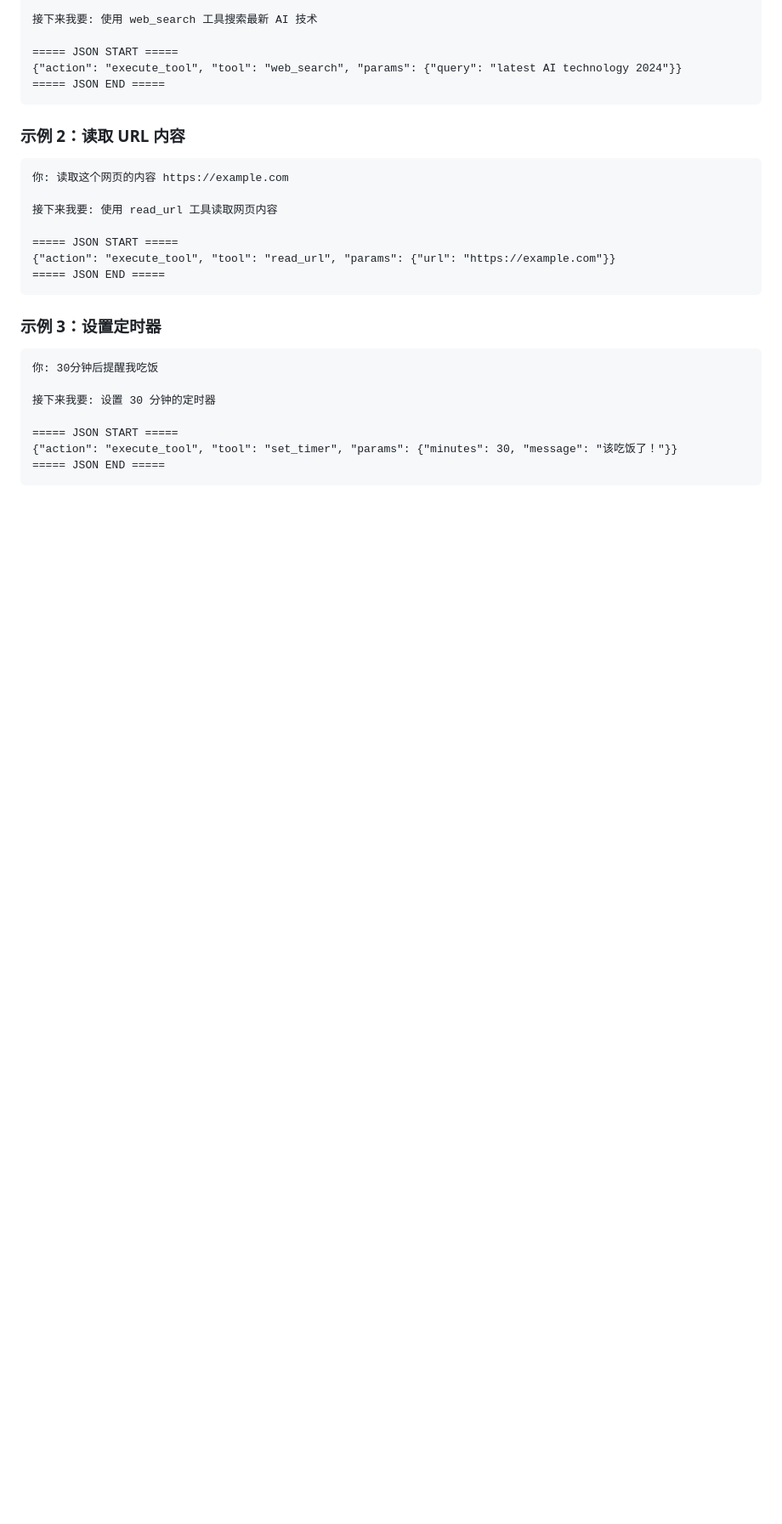
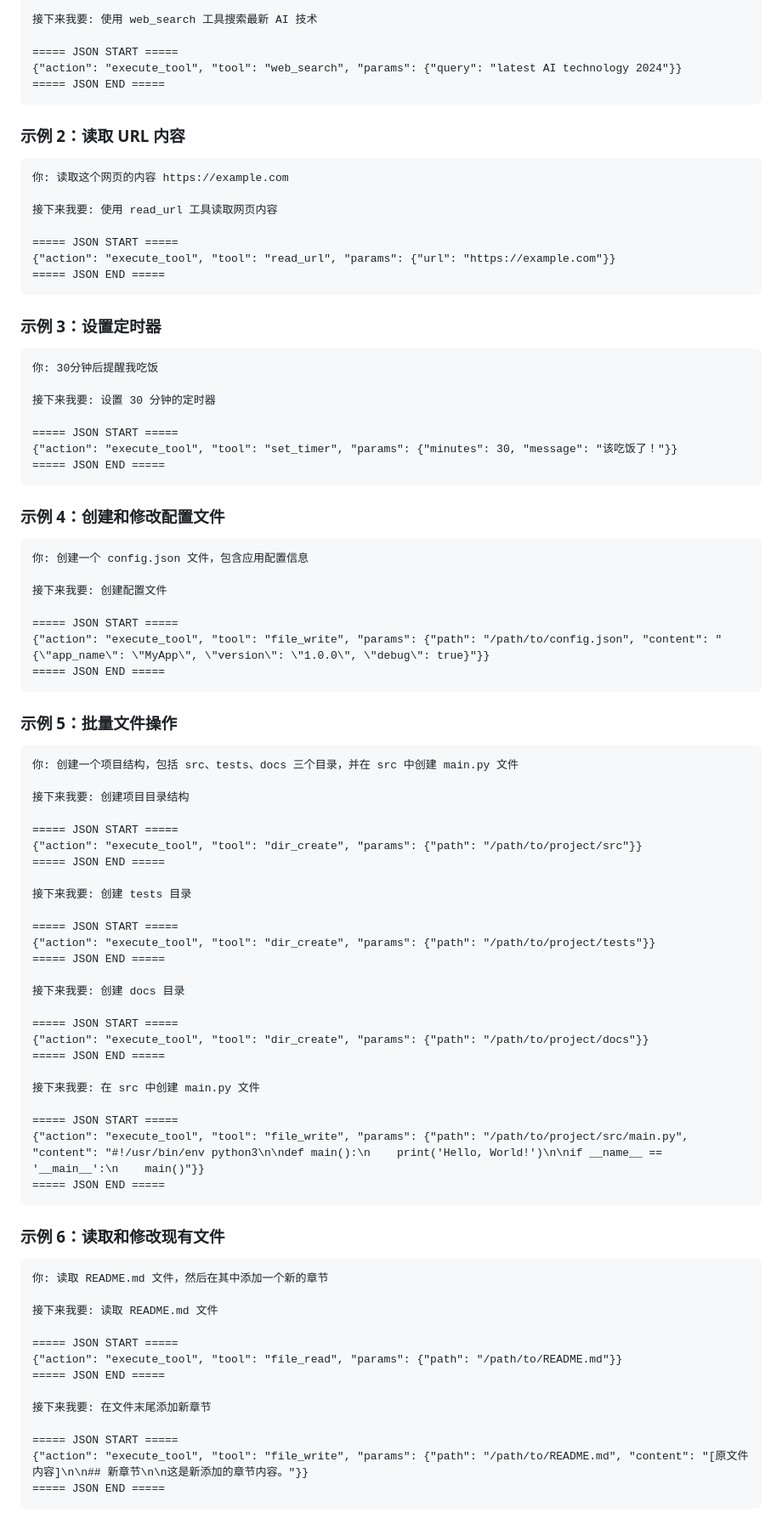
Before and after one commit to chuanchuan123321/minibot, a Markdown page: README.md, the part around one of its changes. Shown at 85% size. Rendered like a GitHub page; blank space fills up the shorter version.

````diff
--- a/README.md
+++ b/README.md
@@ -95,3 +101,63 @@ python chat.py
 ===== JSON END =====
 ```
 
+### 示例 4：创建和修改配置文件
+
+```
+你: 创建一个 config.json 文件，包含应用配置信息
+
+接下来我要: 创建配置文件
+
+===== JSON START =====
+{"action": "execute_tool", "tool": "file_write", "params": {"path": "/path/to/config.json", "content": "{\"app_name\": \"MyApp\", \"version\": \"1.0.0\", \"debug\": true}"}}
+===== JSON END =====
+```
+
+### 示例 5：批量文件操作
+
+```
+你: 创建一个项目结构，包括 src、tests、docs 三个目录，并在 src 中创建 main.py 文件
+
+接下来我要: 创建项目目录结构
+
+===== JSON START =====
+{"action": "execute_tool", "tool": "dir_create", "params": {"path": "/path/to/project/src"}}
+===== JSON END =====
+
+接下来我要: 创建 tests 目录
+
+===== JSON START =====
+{"action": "execute_tool", "tool": "dir_create", "params": {"path": "/path/to/project/tests"}}
+===== JSON END =====
+
+接下来我要: 创建 docs 目录
+
+===== JSON START =====
+{"action": "execute_tool", "tool": "dir_create", "params": {"path": "/path/to/project/docs"}}
+===== JSON END =====
+
+接下来我要: 在 src 中创建 main.py 文件
+
+===== JSON START =====
+{"action": "execute_tool", "tool": "file_write", "params": {"path": "/path/to/project/src/main.py", "content": "#!/usr/bin/env python3\n\ndef main():\n    print('Hello, World!')\n\nif __name__ == '__main__':\n    main()"}}
+===== JSON END =====
+```
+
+### 示例 6：读取和修改现有文件
+
+```
+你: 读取 README.md 文件，然后在其中添加一个新的章节
+
+接下来我要: 读取 README.md 文件
+
+===== JSON START =====
+{"action": "execute_tool", "tool": "file_read", "params": {"path": "/path/to/README.md"}}
+===== JSON END =====
+
+接下来我要: 在文件末尾添加新章节
+
+===== JSON START =====
+{"action": "execute_tool", "tool": "file_write", "params": {"path": "/path/to/README.md", "content": "[原文件内容]\n\n## 新章节\n\n这是新添加的章节内容。"}}
+===== JSON END =====
+```
+
````
Also changed, not shown: other parts of README.md (+59 -0 lines).
